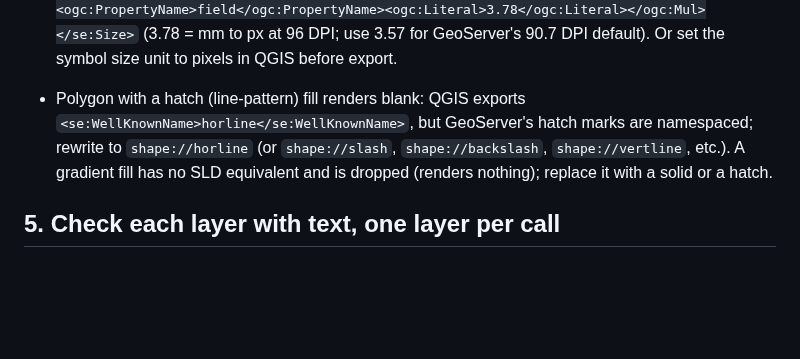
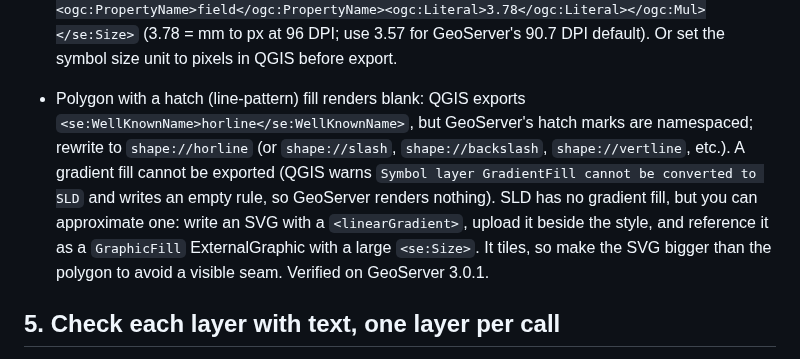
Before and after one commit to camptocamp/mcp-geoserver, a Markdown page: skills/qgis-to-geoserver/SKILL.md, the part around the change. Drawn GitHub-style; blank space fills up the shorter version.

```diff
--- a/skills/qgis-to-geoserver/SKILL.md
+++ b/skills/qgis-to-geoserver/SKILL.md
@@ -93,7 +93,7 @@ Locate the element named in the error line with `grep -n` on that one file, neve
 - `Rendering process failed ... Unknown font X`: the style parses but the GetMap fails because the font (a `font-family` or a `ttf://` marker, often the fontconfig alias `Sans`) is not installed in GeoServer's JVM. Fetch the server's fonts (`curl $GS_URL/rest/fonts.json`) and reconcile: `python3 -I fix-sld-functions.py --available "<comma list from /rest/fonts>" /tmp/sld/*.sld` reports the missing ones. Then either install the real font (vanilla: data dir; Cloud 3.0.2: mount at `/opt/additional_fonts`), ask the user which installed font to use, or fall back with `--font-fallback SansSerif` (a Java logical font, always present; not `Arial`, which Linux containers lack).
 - Line labels look poor (sit on the line, do not follow bends): QGIS exports a `LinePlacement` with `followLine=true` but `maxAngleDelta=25` and no offset, so GeoServer centres the label on the line and keeps it straight. In the line `TextSymbolizer`: add `<se:PerpendicularOffset>-N</se:PerpendicularOffset>` inside `<se:LinePlacement>` to lift it off the line (about half the font size); use a NEGATIVE value to sit above the line as QGIS does (positive puts it below). Raise `<se:VendorOption name="maxAngleDelta">` to ~90 so it follows real bends, and add `<se:VendorOption name="repeat">250</se:VendorOption>` and `<se:VendorOption name="group">yes</se:VendorOption>` for long or multi-segment lines. Verified: on a smooth curve the label then lifts off and follows the curve. Limitation: `followLine` tracks smooth curvature only; at a SHARP polyline vertex it will not kink the text, it places the label on a straight run or (if it cannot) drops it. QGIS can kink at a vertex, GeoServer cannot. For a sharp corner that must be labelled, densify or smooth the geometry so the corner becomes an arc.
 - Markers all the same size when QGIS varied them: QGIS exports data-defined size as a static `<se:Size>` (the base size), keeping only the rotation as an expression. No error, step 5 passes, visible only in the render. Re-inject the size as an expression in the `Graphic`: `<se:Size><ogc:Mul><ogc:PropertyName>field</ogc:PropertyName><ogc:Literal>3.78</ogc:Literal></ogc:Mul></se:Size>` (3.78 = mm to px at 96 DPI; use 3.57 for GeoServer's 90.7 DPI default). Or set the symbol size unit to pixels in QGIS before export.
-- Polygon with a hatch (line-pattern) fill renders blank: QGIS exports `<se:WellKnownName>horline</se:WellKnownName>`, but GeoServer's hatch marks are namespaced; rewrite to `shape://horline` (or `shape://slash`, `shape://backslash`, `shape://vertline`, etc.). A gradient fill has no SLD equivalent and is dropped (renders nothing); replace it with a solid or a hatch.
+- Polygon with a hatch (line-pattern) fill renders blank: QGIS exports `<se:WellKnownName>horline</se:WellKnownName>`, but GeoServer's hatch marks are namespaced; rewrite to `shape://horline` (or `shape://slash`, `shape://backslash`, `shape://vertline`, etc.). A gradient fill cannot be exported (QGIS warns `Symbol layer GradientFill cannot be converted to SLD` and writes an empty rule, so GeoServer renders nothing). SLD has no gradient fill, but you can approximate one: write an SVG with a `<linearGradient>`, upload it beside the style, and reference it as a `GraphicFill` ExternalGraphic with a large `<se:Size>`. It tiles, so make the SVG bigger than the polygon to avoid a visible seam. Verified on GeoServer 3.0.1.
 
 ## 5. Check each layer with text, one layer per call
 
```
Also changed, not shown: docs/qgis-vs-geoserver-styling.md (+7 -7 lines), docs/img/cx_grad_svg.png (added).
